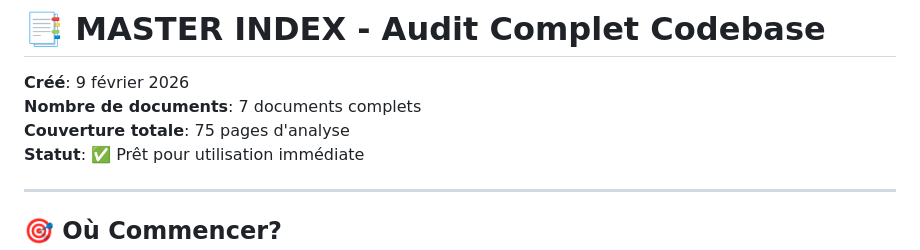
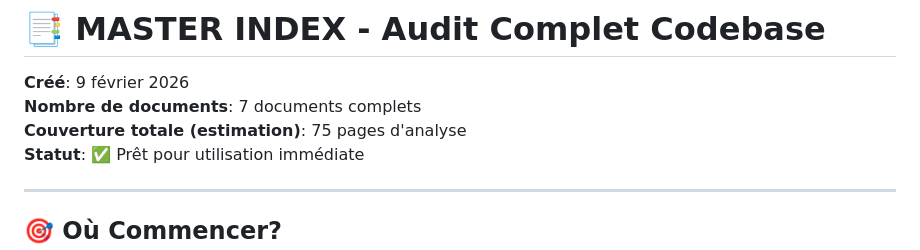
Before and after one commit to mitchlabeetch/turbo-octo-robot, a Markdown page: INDEX_ANALYSIS_DOCUMENTS.md, the part around the change. GitHub-like rendering.

Commit message:
docs: clarify index totals estimate
Co-authored-by: mitchlabeetch <240607459+mitchlabeetch@users.noreply.github.com>

```diff
--- a/INDEX_ANALYSIS_DOCUMENTS.md
+++ b/INDEX_ANALYSIS_DOCUMENTS.md
@@ -2,7 +2,7 @@
 
 **Créé**: 9 février 2026
 **Nombre de documents**: 7 documents complets
-**Couverture totale**: 75 pages d'analyse
+**Couverture totale (estimation)**: 75 pages d'analyse
 **Statut**: ✅ Prêt pour utilisation immédiate
 
 ---
```
